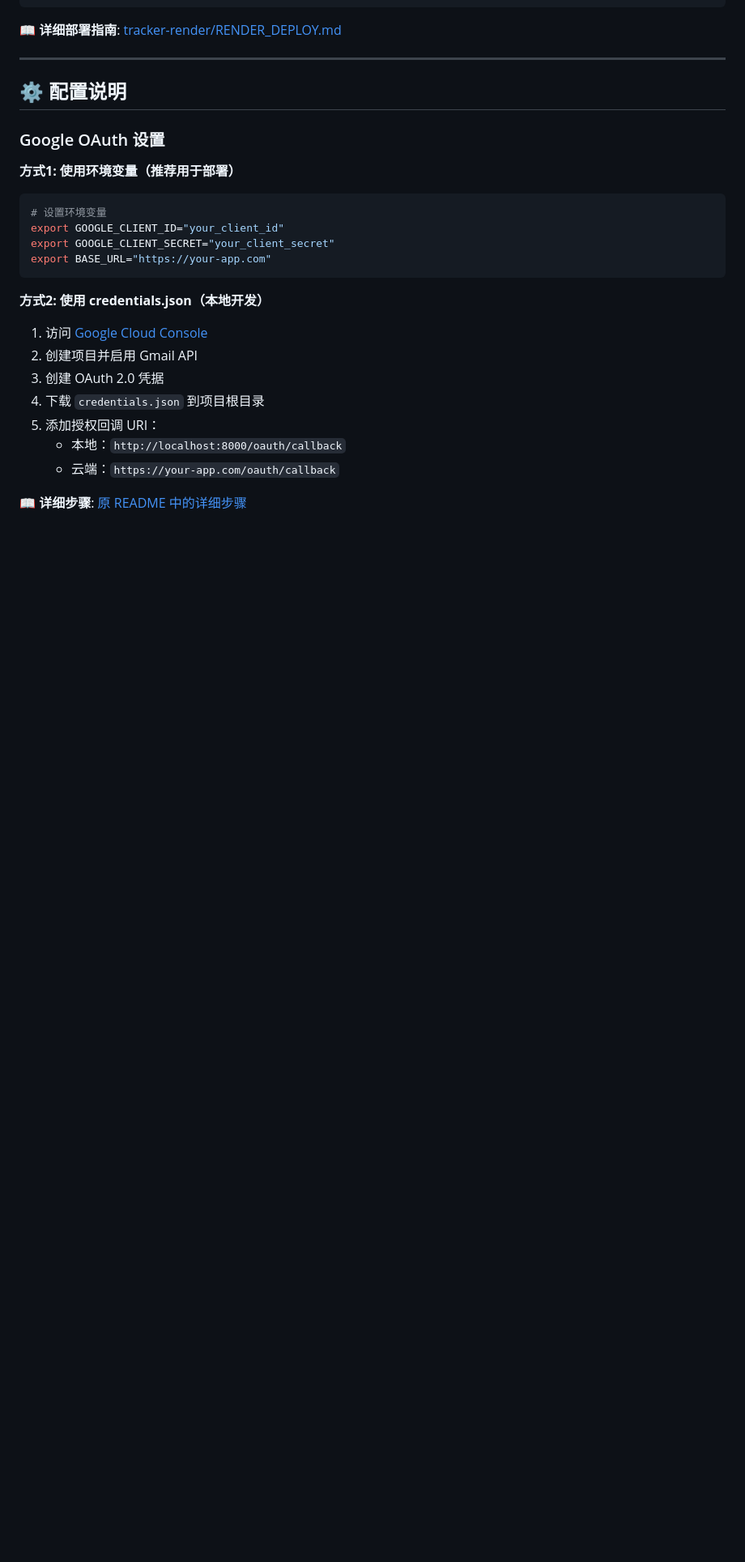
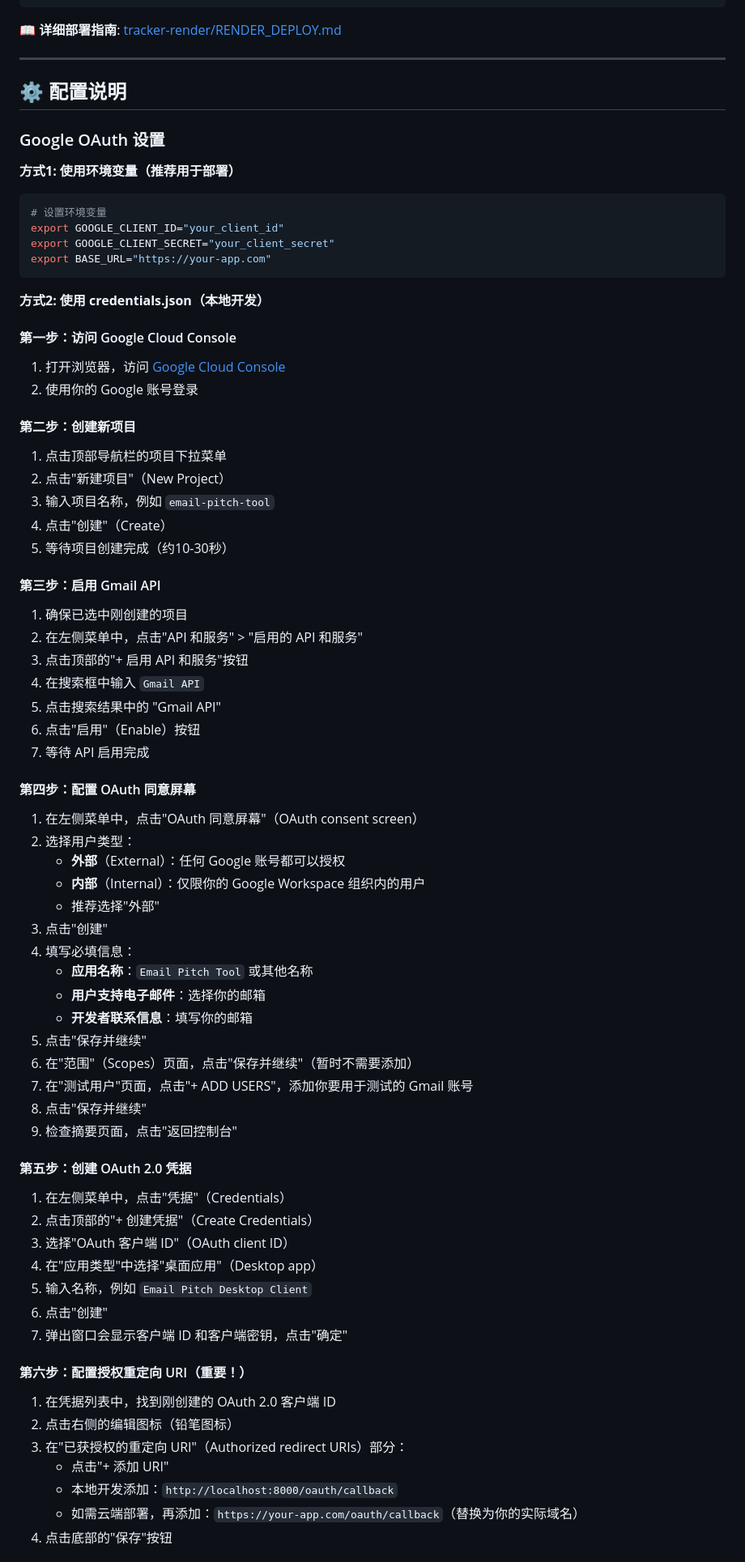
Before and after one commit to cwrwww/email-pitch-tool, a Markdown page: README.md, the part around one of its changes. Shown at 81% size. Rendered like a GitHub page; blank space fills up the shorter version.

```diff
--- a/README.md
+++ b/README.md
@@ -86,12 +86,64 @@ export BASE_URL="https://your-app.com"
 
 **方式2: 使用 credentials.json（本地开发）**
 
-1. 访问 [Google Cloud Console](https://console.cloud.google.com/)
-2. 创建项目并启用 Gmail API
-3. 创建 OAuth 2.0 凭据
-4. 下载 `credentials.json` 到项目根目录
-5. 添加授权回调 URI：
-   - 本地：`http://localhost:8000/oauth/callback`
-   - 云端：`https://your-app.com/oauth/callback`
+#### 第一步：访问 Google Cloud Console
 
-**📖 详细步骤**: [原 README 中的详细步骤](docs/DEPLOYMENT.md#google-oauth-设置)
+1. 打开浏览器，访问 [Google Cloud Console](https://console.cloud.google.com/)
+2. 使用你的 Google 账号登录
+
+#### 第二步：创建新项目
+
+1. 点击顶部导航栏的项目下拉菜单
+2. 点击"新建项目"（New Project）
+3. 输入项目名称，例如 `email-pitch-tool`
+4. 点击"创建"（Create）
+5. 等待项目创建完成（约10-30秒）
+
+#### 第三步：启用 Gmail API
+
+1. 确保已选中刚创建的项目
+2. 在左侧菜单中，点击"API 和服务" > "启用的 API 和服务"
+3. 点击顶部的"+ 启用 API 和服务"按钮
+4. 在搜索框中输入 `Gmail API`
+5. 点击搜索结果中的 "Gmail API"
+6. 点击"启用"（Enable）按钮
+7. 等待 API 启用完成
+
+#### 第四步：配置 OAuth 同意屏幕
+
+1. 在左侧菜单中，点击"OAuth 同意屏幕"（OAuth consent screen）
+2. 选择用户类型：
+   - **外部**（External）：任何 Google 账号都可以授权
+   - **内部**（Internal）：仅限你的 Google Workspace 组织内的用户
+   - 推荐选择"外部"
+3. 点击"创建"
+4. 填写必填信息：
+   - **应用名称**：`Email Pitch Tool` 或其他名称
+   - **用户支持电子邮件**：选择你的邮箱
+   - **开发者联系信息**：填写你的邮箱
+5. 点击"保存并继续"
+6. 在"范围"（Scopes）页面，点击"保存并继续"（暂时不需要添加）
+7. 在"测试用户"页面，点击"+ ADD USERS"，添加你要用于测试的 Gmail 账号
+8. 点击"保存并继续"
+9. 检查摘要页面，点击"返回控制台"
+
+#### 第五步：创建 OAuth 2.0 凭据
+
+1. 在左侧菜单中，点击"凭据"（Credentials）
+2. 点击顶部的"+ 创建凭据"（Create Credentials）
+3. 选择"OAuth 客户端 ID"（OAuth client ID）
+4. 在"应用类型"中选择"桌面应用"（Desktop app）
+5. 输入名称，例如 `Email Pitch Desktop Client`
+6. 点击"创建"
+7. 弹出窗口会显示客户端 ID 和客户端密钥，点击"确定"
+
+#### 第六步：配置授权重定向 URI（重要！）
+
+1. 在凭据列表中，找到刚创建的 OAuth 2.0 客户端 ID
+2. 点击右侧的编辑图标（铅笔图标）
+3. 在"已获授权的重定向 URI"（Authorized redirect URIs）部分：
+   - 点击"+ 添加 URI"
+   - 本地开发添加：`http://localhost:8000/oauth/callback`
+   - 如需云端部署，再添加：`https://your-app.com/oauth/callback`（替换为你的实际域名）
+4. 点击底部的"保存"按钮
+
```
Also changed, not shown: other parts of README.md (+60 -0 lines).
